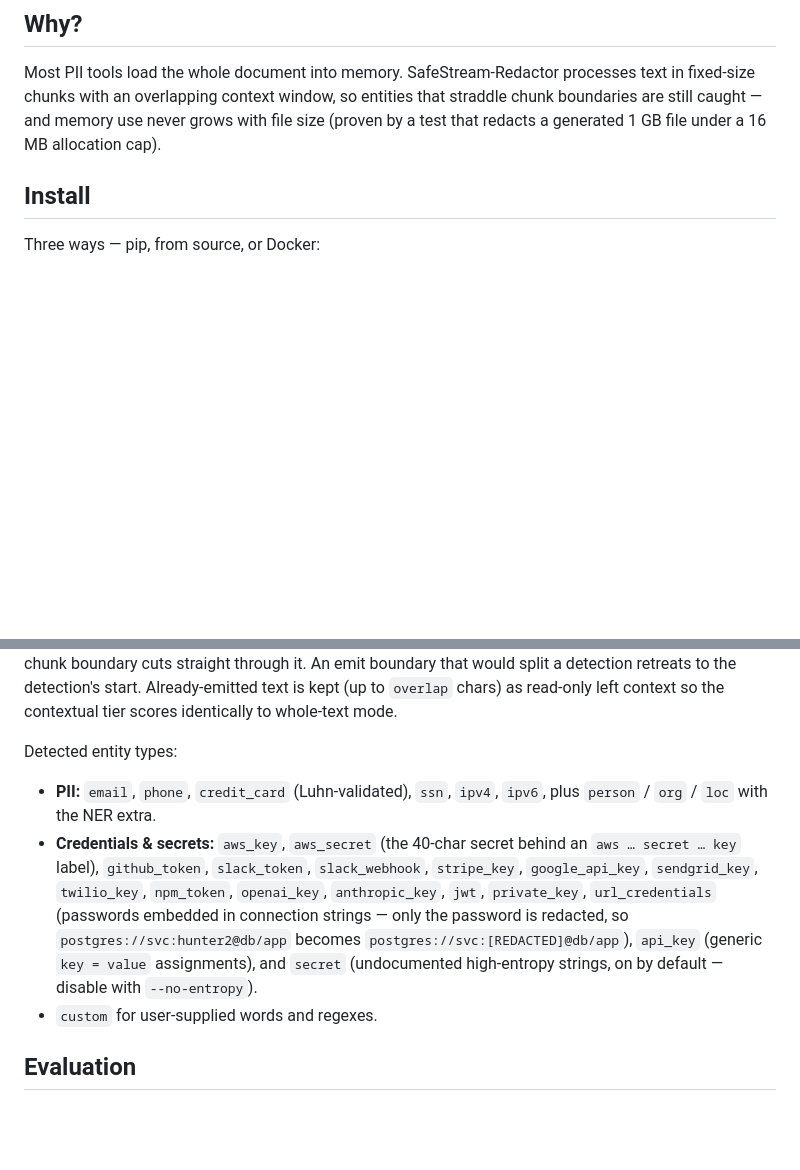
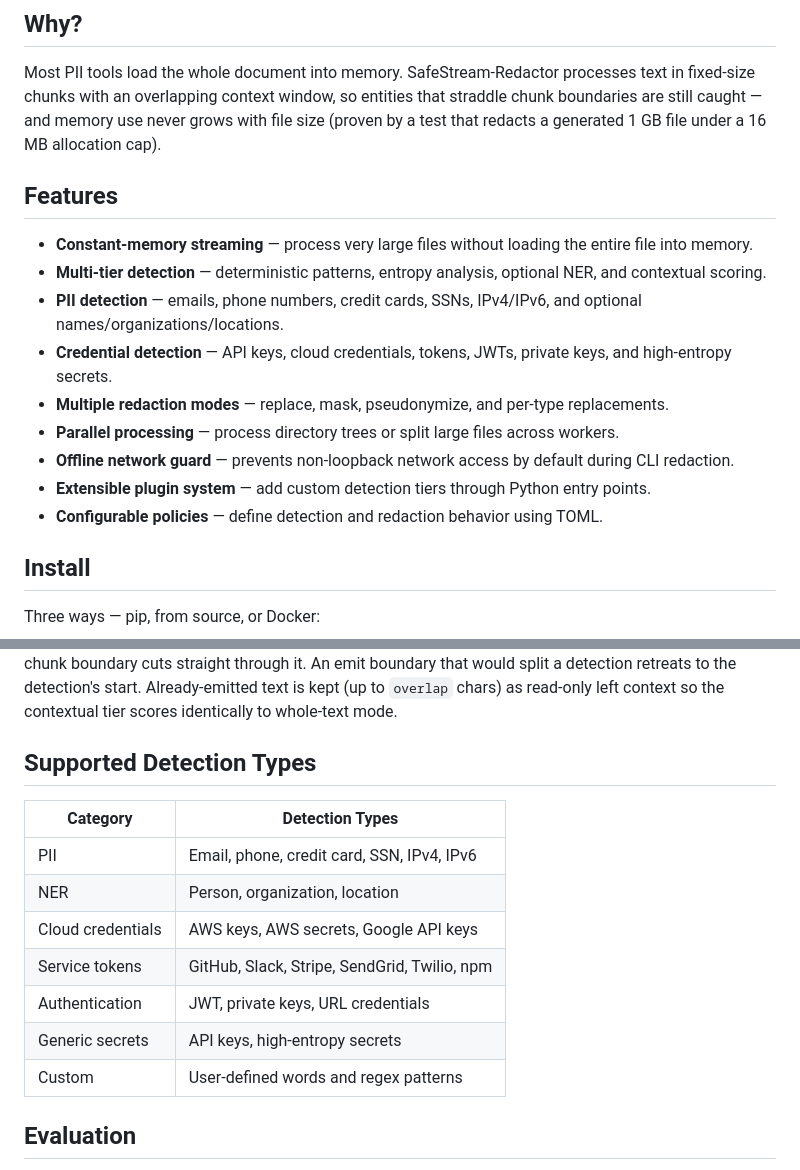
Before and after one commit to MounishSenisetty/SafeStream-Redactor, a Markdown page: README.md, 2 parts joined by grey strips. Rendered like a GitHub page; blank space fills up the shorter version.

```diff
--- a/README.md
+++ b/README.md
@@ -21,6 +21,18 @@ Most PII tools load the whole document into memory. SafeStream-Redactor processe
 fixed-size chunks with an overlapping context window, so entities that straddle chunk
 boundaries are still caught — and memory use never grows with file size (proven by a test
 that redacts a generated 1 GB file under a 16 MB allocation cap).
+
+## Features
+
+- **Constant-memory streaming** — process very large files without loading the entire file into memory.
+- **Multi-tier detection** — deterministic patterns, entropy analysis, optional NER, and contextual scoring.
+- **PII detection** — emails, phone numbers, credit cards, SSNs, IPv4/IPv6, and optional names/organizations/locations.
+- **Credential detection** — API keys, cloud credentials, tokens, JWTs, private keys, and high-entropy secrets.
+- **Multiple redaction modes** — replace, mask, pseudonymize, and per-type replacements.
+- **Parallel processing** — process directory trees or split large files across workers.
+- **Offline network guard** — prevents non-loopback network access by default during CLI redaction.
+- **Extensible plugin system** — add custom detection tiers through Python entry points.
+- **Configurable policies** — define detection and redaction behavior using TOML.
 
 ## Install
 
@@ -229,19 +241,17 @@ boundary that would split a detection retreats to the detection's start. Already
 text is kept (up to `overlap` chars) as read-only left context so the contextual tier scores
 identically to whole-text mode.
 
-Detected entity types:
+## Supported Detection Types
 
-- **PII:** `email`, `phone`, `credit_card` (Luhn-validated), `ssn`, `ipv4`, `ipv6`, plus
-  `person` / `org` / `loc` with the NER extra.
-- **Credentials & secrets:** `aws_key`, `aws_secret` (the 40-char secret behind an
-  `aws … secret … key` label), `github_token`, `slack_token`, `slack_webhook`,
-  `stripe_key`, `google_api_key`, `sendgrid_key`, `twilio_key`, `npm_token`,
-  `openai_key`, `anthropic_key`, `jwt`, `private_key`,
-  `url_credentials` (passwords embedded in connection strings — only the password is
-  redacted, so `postgres://svc:hunter2@db/app` becomes `postgres://svc:[REDACTED]@db/app`),
-  `api_key` (generic `key = value` assignments), and `secret`
-  (undocumented high-entropy strings, on by default — disable with `--no-entropy`).
-- `custom` for user-supplied words and regexes.
+| Category | Detection Types |
+|---|---|
+| PII | Email, phone, credit card, SSN, IPv4, IPv6 |
+| NER | Person, organization, location |
+| Cloud credentials | AWS keys, AWS secrets, Google API keys |
+| Service tokens | GitHub, Slack, Stripe, SendGrid, Twilio, npm |
+| Authentication | JWT, private keys, URL credentials |
+| Generic secrets | API keys, high-entropy secrets |
+| Custom | User-defined words and regex patterns |
 
 ## Evaluation
 
```
